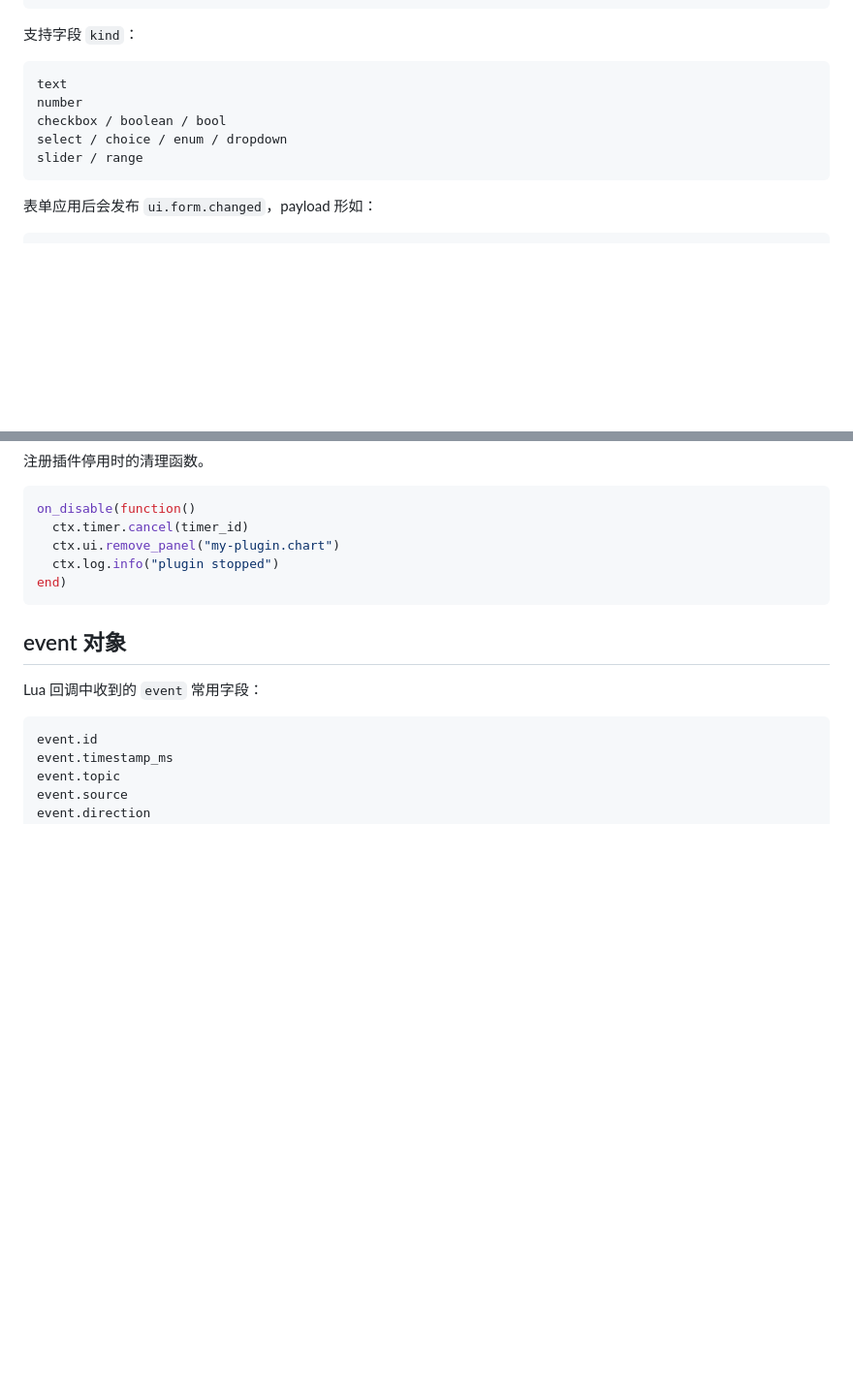
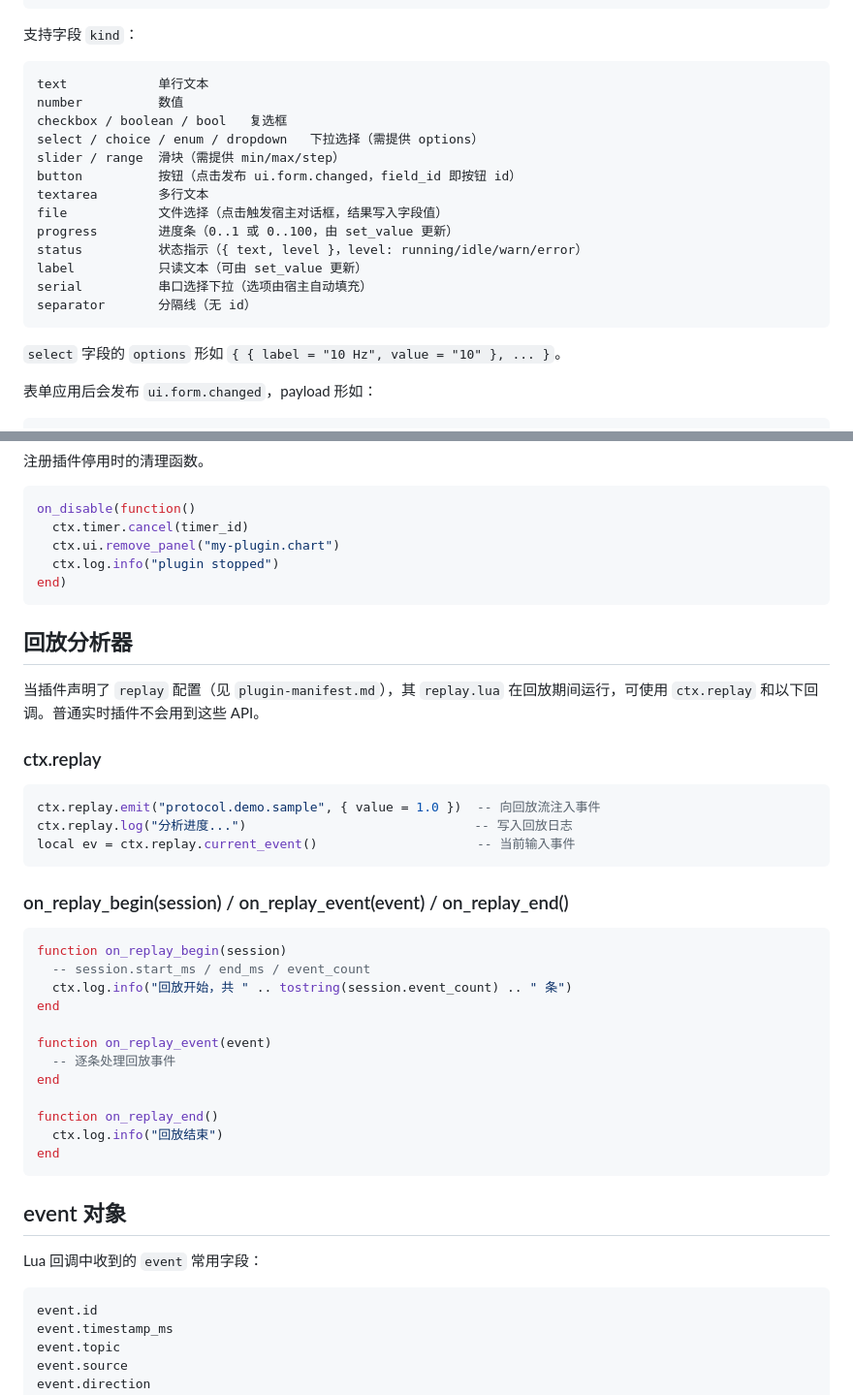
Before and after one commit to Tydwdh/serial_tool, a Markdown page: docs/lua-plugin-api.md, 2 parts joined by grey strips. Shown at 97% size. Drawn GitHub-style; blank space fills up the shorter version.

````diff
--- a/docs/lua-plugin-api.md
+++ b/docs/lua-plugin-api.md
@@ -329,12 +336,22 @@ ctx.ui.create_form({
 支持字段 `kind`：
 
 ```text
-text
-number
-checkbox / boolean / bool
-select / choice / enum / dropdown
-slider / range
+text            单行文本
+number          数值
+checkbox / boolean / bool   复选框
+select / choice / enum / dropdown   下拉选择（需提供 options）
+slider / range  滑块（需提供 min/max/step）
+button          按钮（点击发布 ui.form.changed，field_id 即按钮 id）
+textarea        多行文本
+file            文件选择（点击触发宿主对话框，结果写入字段值）
+progress        进度条（0..1 或 0..100，由 set_value 更新）
+status          状态指示（{ text, level }，level: running/idle/warn/error）
+label           只读文本（可由 set_value 更新）
+serial          串口选择下拉（选项由宿主自动填充）
+separator       分隔线（无 id）
 ```
+
+`select` 字段的 `options` 形如 `{ { label = "10 Hz", value = "10" }, ... }`。
 
 表单应用后会发布 `ui.form.changed`，payload 形如：
 
@@ -550,6 +587,35 @@ on_disable(function()
 end)
 ```
 
+## 回放分析器
+
+当插件声明了 `replay` 配置（见 `plugin-manifest.md`），其 `replay.lua` 在回放期间运行，可使用 `ctx.replay` 和以下回调。普通实时插件不会用到这些 API。
+
+### ctx.replay
+
+```lua
+ctx.replay.emit("protocol.demo.sample", { value = 1.0 })  -- 向回放流注入事件
+ctx.replay.log("分析进度...")                              -- 写入回放日志
+local ev = ctx.replay.current_event()                     -- 当前输入事件
+```
+
+### on_replay_begin(session) / on_replay_event(event) / on_replay_end()
+
+```lua
+function on_replay_begin(session)
+  -- session.start_ms / end_ms / event_count
+  ctx.log.info("回放开始，共 " .. tostring(session.event_count) .. " 条")
+end
+
+function on_replay_event(event)
+  -- 逐条处理回放事件
+end
+
+function on_replay_end()
+  ctx.log.info("回放结束")
+end
+```
+
 ## event 对象
 
 Lua 回调中收到的 `event` 常用字段：
````
Also changed, not shown: other parts of docs/lua-plugin-api.md (+59 -32 lines), docs/plugin-manifest.md (+1 -0 lines).
